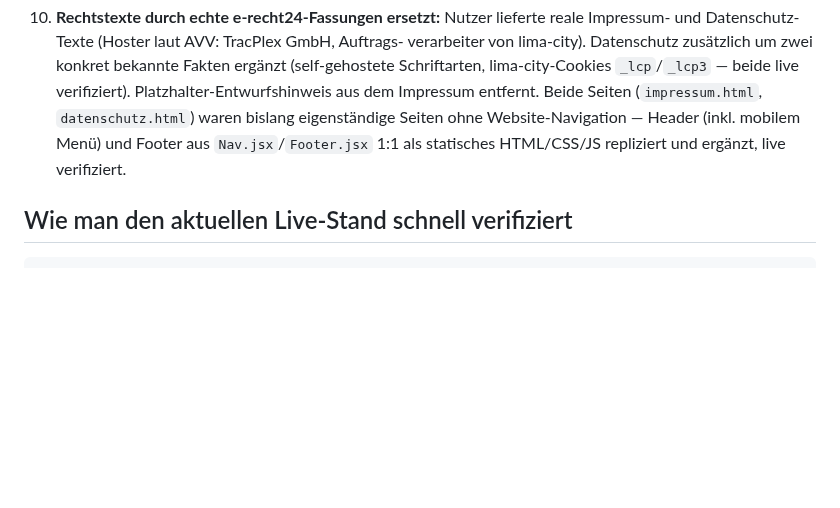
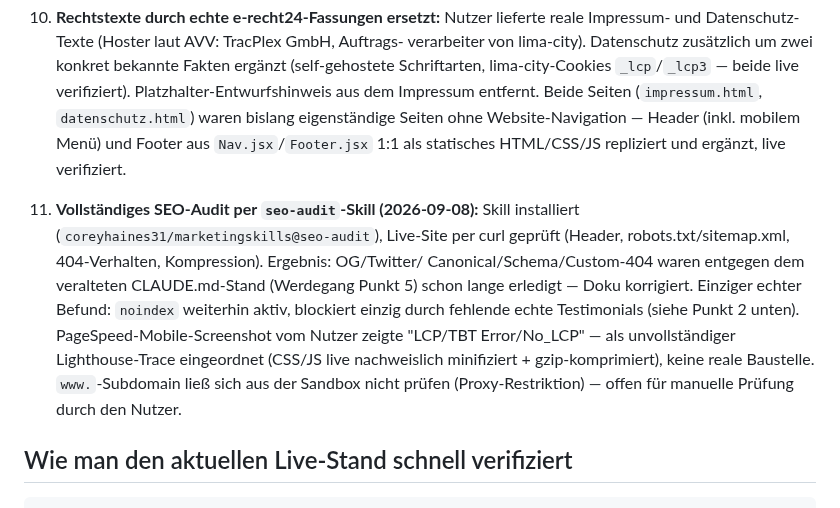
Before and after one commit to pascalmuhl-source/Website-neu, a Markdown page: PROJECT-STATUS.md, the part around the change. GitHub-like rendering; blank space fills up the shorter version.

````diff
--- a/PROJECT-STATUS.md
+++ b/PROJECT-STATUS.md
@@ -425,6 +425,18 @@ Kurzfassung der wichtigsten Punkte, die vor einem echten Launch fehlen:
     `Nav.jsx`/`Footer.jsx` 1:1 als statisches HTML/CSS/JS repliziert und ergänzt,
     live verifiziert.
 
+25. **Vollständiges SEO-Audit per `seo-audit`-Skill (2026-09-08):** Skill installiert
+    (`coreyhaines31/marketingskills@seo-audit`), Live-Site per curl geprüft (Header,
+    robots.txt/sitemap.xml, 404-Verhalten, Kompression). Ergebnis: OG/Twitter/
+    Canonical/Schema/Custom-404 waren entgegen dem veralteten CLAUDE.md-Stand
+    (Werdegang Punkt 5) schon lange erledigt — Doku korrigiert. Einziger echter
+    Befund: `noindex` weiterhin aktiv, blockiert einzig durch fehlende echte
+    Testimonials (siehe Punkt 2 unten). PageSpeed-Mobile-Screenshot vom Nutzer zeigte
+    "LCP/TBT Error/No_LCP" — als unvollständiger Lighthouse-Trace eingeordnet (CSS/JS
+    live nachweislich minifiziert + gzip-komprimiert), keine reale Baustelle.
+    `www.`-Subdomain ließ sich aus der Sandbox nicht prüfen (Proxy-Restriktion) —
+    offen für manuelle Prüfung durch den Nutzer.
+
 ## Wie man den aktuellen Live-Stand schnell verifiziert
 
 ```bash
````
Also changed, not shown: CLAUDE.md (+21 -10 lines).
